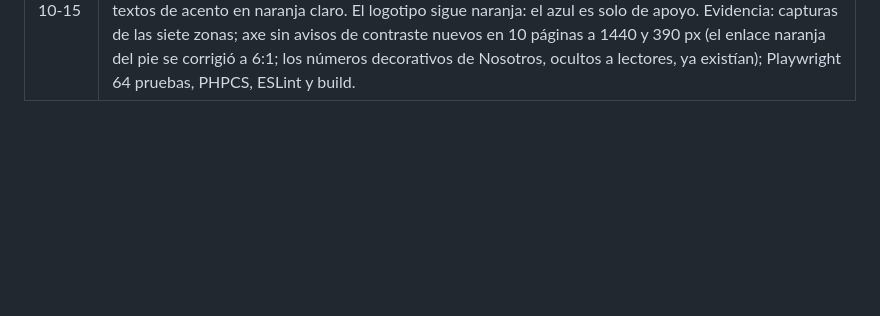
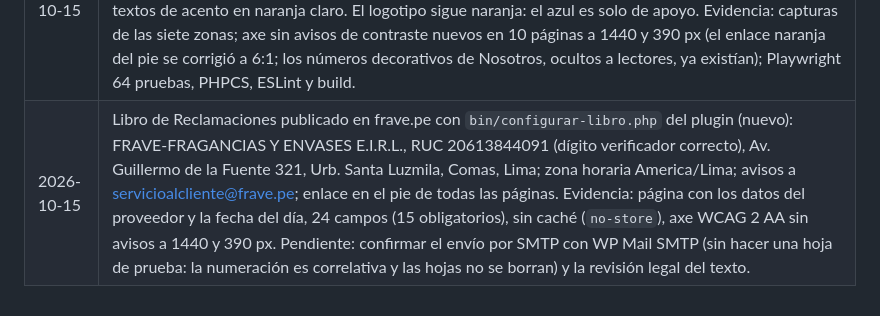
Before and after one commit to MaycolPGR-aduch/Frave-theme, a Markdown page: PLAN_WEB_CORPORATIVA.md, the part around the change. Rendered like a GitHub page; blank space fills up the shorter version.

Commit message:
docs: Libro de Reclamaciones published on frave.pe
Co-Authored-By: Claude Opus 5.5 <noreply@anthropic.com>

```diff
--- a/PLAN_WEB_CORPORATIVA.md
+++ b/PLAN_WEB_CORPORATIVA.md
@@ -312,3 +312,4 @@ Se puede construir con textos de ejemplo marcados; para publicar hace falta:
 | 2026-10-15 | CI de `main` en rojo desde el 13-10, sin efecto en frave.pe: el paso «Playwright (tienda)» filtraba por `home`, que también coincide con la ruta del servidor (`/home/runner/…`), y ejecutaba todas las pruebas con la tienda activa; ahí la cabecera de 8 entradas más carrito y cuenta desborda a 1024 px. Filtro corregido para que solo corran los 7 archivos previstos; la cabecera del modo catálogo gana margen a 1024 px (de 4 a 20 px: logotipo y separación algo menores entre 1024 y 1280 px) y la prueba informa de sus medidas al fallar. El desborde con la tienda activa queda anotado para su reactivación. |
 | 2026-10-15 | Primera tanda de correcciones de Frave (tema 1.14.0): LinkedIn en las redes de la cabecera, el menú móvil, el pie y contacto (el tema ya lo admitía: falta la dirección en producción); logotipo de la cabecera un 18 % más estrecho (máx. 184 px), que además deja sitio al tercer icono de 1024 a 1600 px; nube del Perú de 56 a 23 términos, más grandes (de 8–16,6 a 10,5–19,8) y separados; «Experticia» pasa a «Servicios» en página, menú, enlaces, plantilla y ACF, con redirección permanente desde `/experticia/`. Evidencia: medición de la cabecera de frave.pe con tres iconos y el logo nuevo (sin desborde a 390, 1024, 1280, 1440 y 1600 px); capturas de la nube en escritorio y móvil; PHPCS, ESLint, build; Playwright 35 pruebas de empresa, navegación, móvil, blog, portada y líneas, incluida una nueva para la redirección. |
 | 2026-10-15 | Sin negro, a pedido de Frave (tema 1.15.0, opción C elegida: arena + azul marino): banda de las páginas interiores, «Tu proyecto, paso a paso», panel del catálogo, aplicaciones de las líneas, esencia de Nosotros y «Cómo trabajamos» pasan a arena (#f1e6d8, el beige de las fotos) con tinta y acentos en naranja oscuro; pie, botones oscuros, controles seleccionados y velo del menú en azul marino (#1d2b4f), con textos de acento en naranja claro. El logotipo sigue naranja: el azul es solo de apoyo. Evidencia: capturas de las siete zonas; axe sin avisos de contraste nuevos en 10 páginas a 1440 y 390 px (el enlace naranja del pie se corrigió a 6:1; los números decorativos de Nosotros, ocultos a lectores, ya existían); Playwright 64 pruebas, PHPCS, ESLint y build. |
+| 2026-10-15 | Libro de Reclamaciones publicado en frave.pe con `bin/configurar-libro.php` del plugin (nuevo): FRAVE-FRAGANCIAS Y ENVASES E.I.R.L., RUC 20613844091 (dígito verificador correcto), Av. Guillermo de la Fuente 321, Urb. Santa Luzmila, Comas, Lima; zona horaria America/Lima; avisos a servicioalcliente@frave.pe; enlace en el pie de todas las páginas. Evidencia: página con los datos del proveedor y la fecha del día, 24 campos (15 obligatorios), sin caché (`no-store`), axe WCAG 2 AA sin avisos a 1440 y 390 px. Pendiente: confirmar el envío por SMTP con WP Mail SMTP (sin hacer una hoja de prueba: la numeración es correlativa y las hojas no se borran) y la revisión legal del texto. |
```
